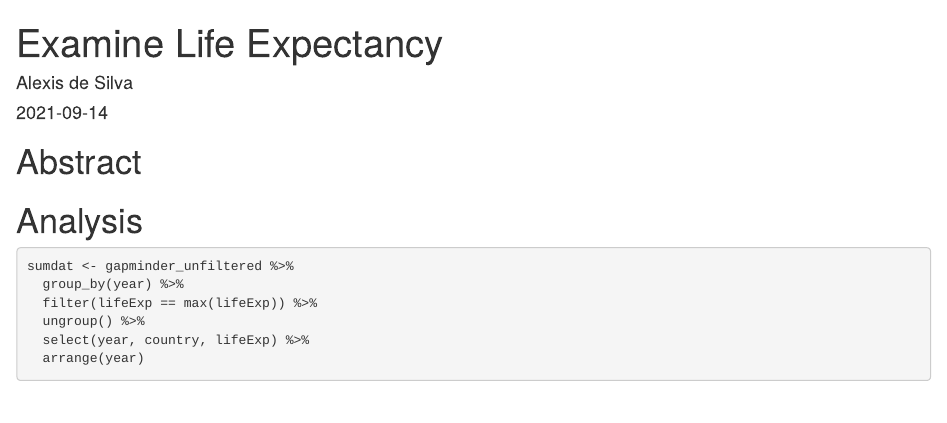
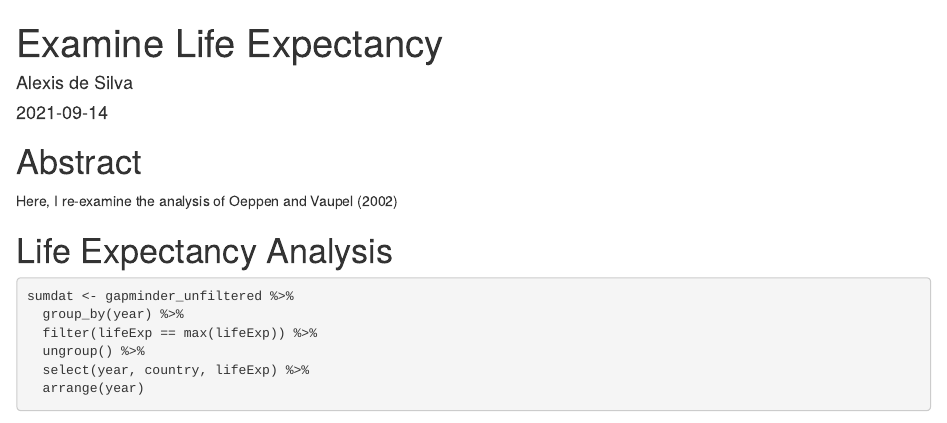
Before and after one commit to alexis-desilva/life_exp_alexis-desilva, an R Markdown document (life_exp_analysis.Rmd): the page in a window 1100 px wide, from its top. Rendered offline with R 4.5, knitr and Pandoc, with nearby package versions; some code elsewhere in the file could not run offline; the gapminder table comes from the copy in Python's plotly package.

Commit message:
life exp analysis updated

````diff
--- a/life_exp_analysis.Rmd
+++ b/life_exp_analysis.Rmd
@@ -21,9 +21,9 @@ head(gapminder_unfiltered, 10)
 ```
 
 # Abstract
+Here, I re-examine the analysis of Oeppen and Vaupel (2002)
 
-
-# Analysis
+# Life Expectancy Analysis
 ```{r}
 sumdat <- gapminder_unfiltered %>%
   group_by(year) %>%
````
